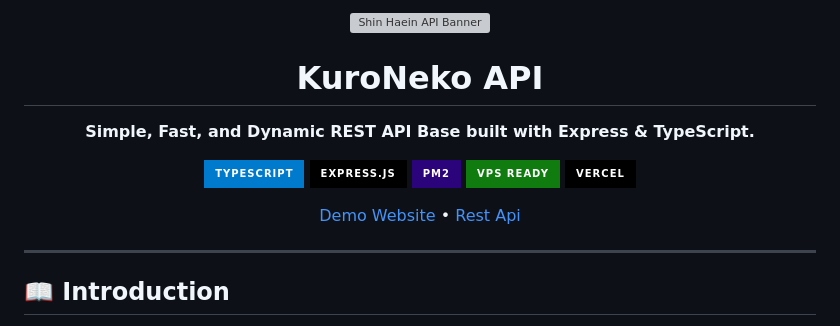
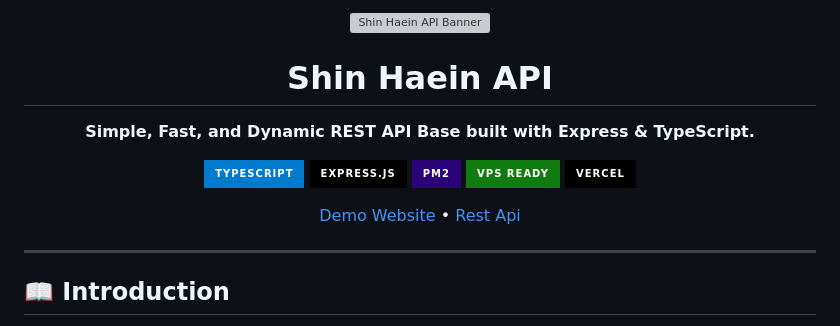
Before and after one commit to Kayzen-dev-tech/kayzen-api, a Markdown page: README.md, the part around one of its changes. GitHub-like rendering; badges without logos; grey boxes are pictures that could not be loaded.

```diff
--- a/README.md
+++ b/README.md
@@ -4,5 +4,5 @@
 
-# KuroNeko API
+# Shin Haein API
 **Simple, Fast, and Dynamic REST API Base built with Express & TypeScript.**
 
 <p align="center">
```
Also changed, not shown: other parts of README.md (+2 -2 lines).
